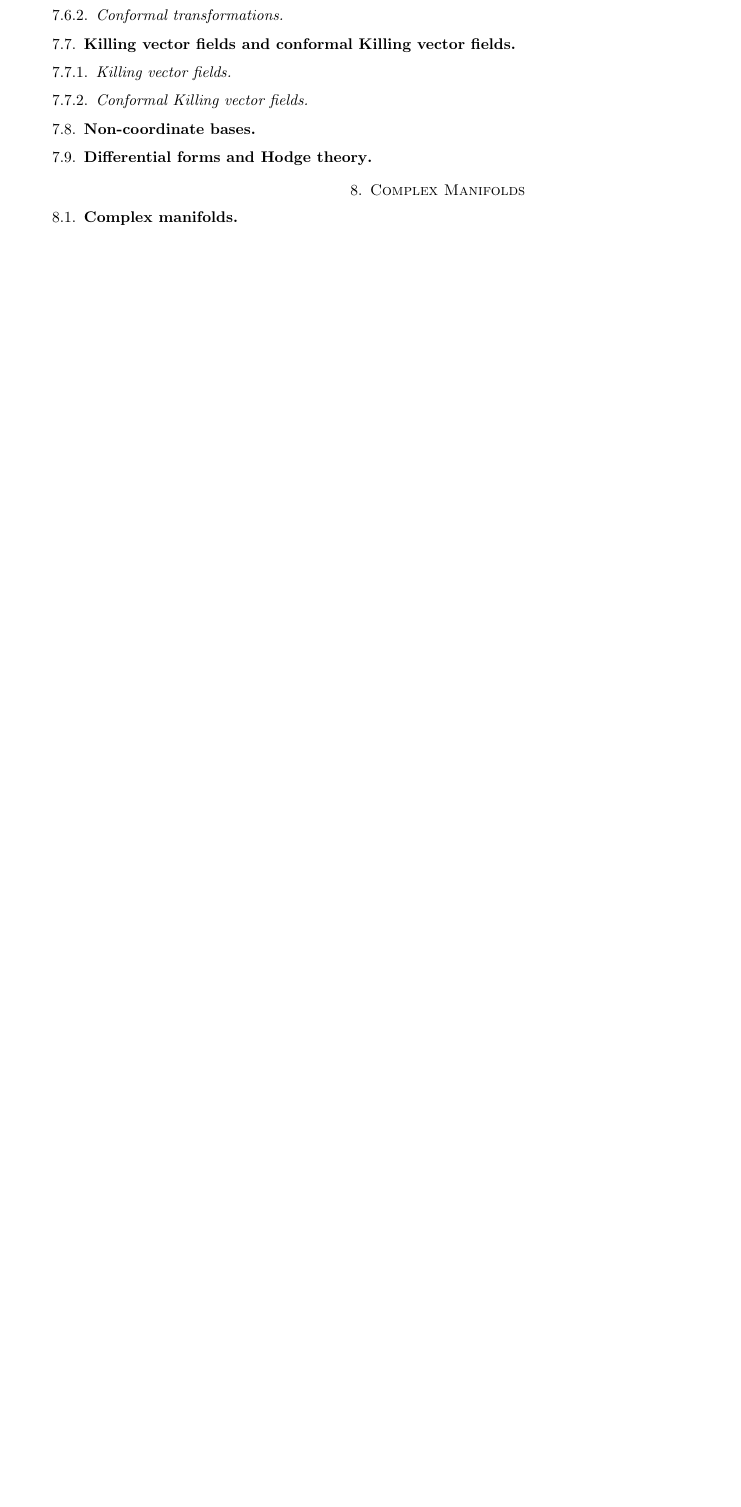
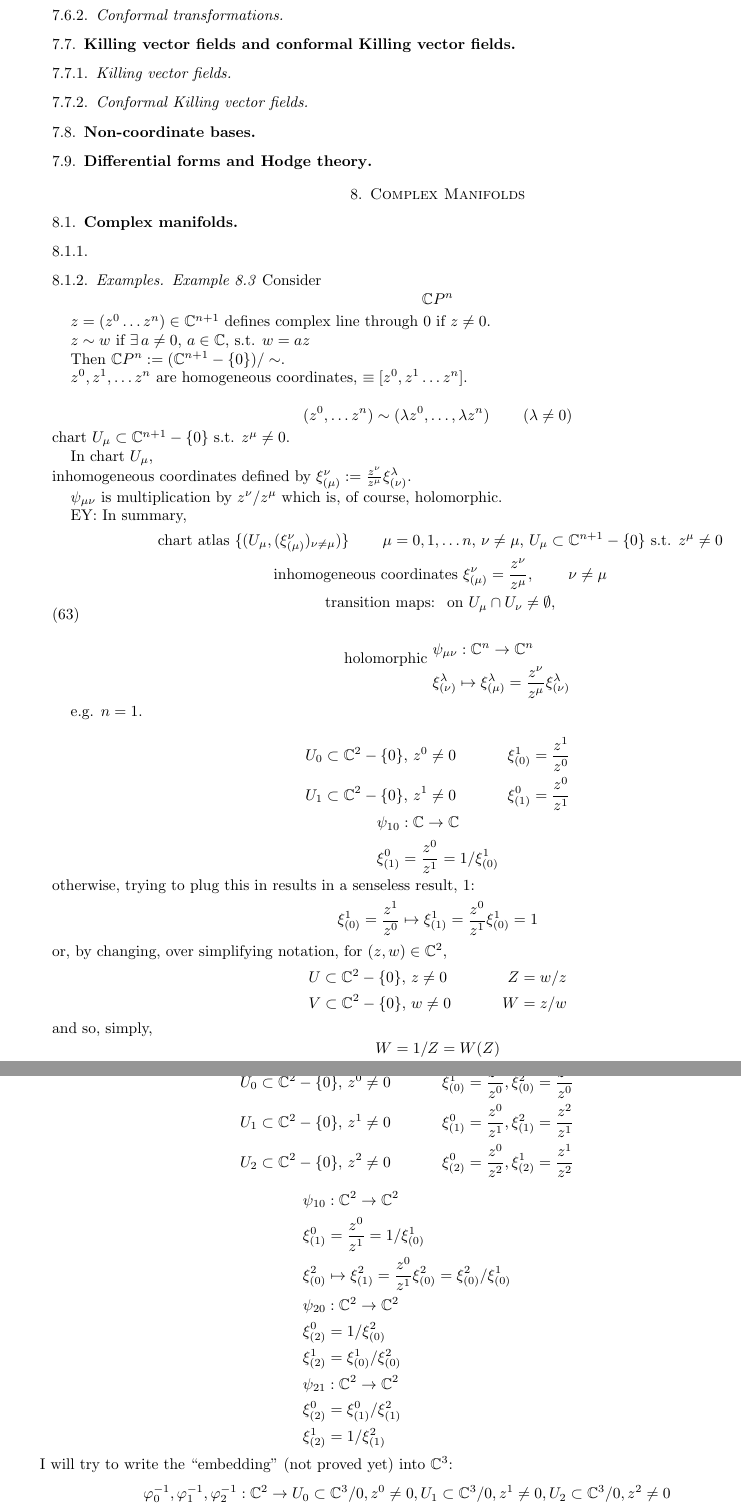
Before and after one commit to ernestyalumni/mathphysics, a LaTeX paper (LaTeX_and_pdfs/Nakahara_GTP-solutions.tex): part of page 40 of 48 before the commit and two parts of pages 40 and 41 of 50 after it, the two joined at a grey line, cut so that both start at the same text, the shorter picture padded with empty space. Compiled offline with pdfLaTeX.

Commit message:
CPn example

```diff
--- a/LaTeX_and_pdfs/Nakahara_GTP-solutions.tex
+++ b/LaTeX_and_pdfs/Nakahara_GTP-solutions.tex
@@ -3542,4 +3541,112 @@ $\partial_a = \frac{ \partial x^{\nu} }{ \partial y^{\mu} } \partial_{\nu}$
 
 \section{Complex Manifolds}
 
-\subsection{ Complex manifolds }
+\subsection{Complex manifolds }
+
+\subsubsection{}
+
+\subsubsection{Examples}
+
+\emph{Example 8.3}
+Consider
+\[
+\mathbb{C}P^n
+\]
+
+$z=(z^0 \dots z^n) \in \mathbb{C}^{n+1}$ defines complex line through $0$ if $z\neq 0$.
+
+$z\sim w$ if $\exists \, a \neq 0$, $a\in \mathbb{C}$, s.t. $w=az$
+
+Then $\mathbb{C}P^n := (\mathbb{C}^{n+1} - \lbrace 0 \rbrace ) /\sim$.
+
+$z^0, z^1, \dots z^n$ are homogeneous coordinates, $\equiv [ z^0, z^1 \dots z^n ]$.
+
+\[
+(z^0 , \dots z^n) \sim (\lambda z^0, \dots , \lambda z^n) \qquad \, (\lambda \neq 0)
+\]
+chart $U_{\mu} \subset \mathbb{C}^{n+1}-\lbrace 0 \rbrace$ s.t. $z^{\mu} \neq 0$.
+
+In chart $U_{\mu}$, \\
+inhomogeneous coordinates defined by $\xi^{\nu}_{ (\mu)} := \frac{z^{\nu}}{ z^{\mu} } \xi^{\lambda}_{ (\nu) }$.
+
+$\psi_{ \mu \nu}$ is multiplication by $z^{\nu}/ z^{\mu}$ which is, of course, holomorphic.
+
+EY: In summary,
+\begin{equation}
+\begin{gathered}
+  \text{ chart atlas } \lbrace (U_{\mu}, (\xi^{\nu}_{ (\mu) } )_{ \nu \neq \mu } ) \rbrace \qquad \, \mu = 0 , 1 , \dots n, \, \nu \neq \mu , \, U_{\mu} \subset \mathbb{C}^{n+1}- \lbrace 0 \rbrace \text{ s.t. } z^{\mu} \neq 0 \\
+\text{ inhomogeneous coordinates } \xi_{ (\mu) }^{\nu} = \frac{ z^{\nu} }{ z^{\mu}} , \qquad \, \nu \neq \mu \\
+\text{ transition maps: } \text{ on } U_{\mu} \cap U_{\nu} \neq \emptyset , \\
+\qquad \, \text{ holomorphic } \begin{aligned} & \quad \\
+  &  \psi_{\mu \nu} : \mathbb{C}^n \to \mathbb{C}^n \\
+  & \xi^{\lambda}_{ (\nu  ) } \mapsto \xi^{\lambda}_{( \mu ) } = \frac{z^{\nu} }{ z^{\mu} } \xi^{\lambda}_{(\nu) }
+  \end{aligned}
+  \end{gathered}
+\end{equation}
+
+
+e.g. $n=1$.
+
+\[
+\begin{aligned}
+& U_0 \subset \mathbb{C}^2 - \lbrace 0 \rbrace , \, z^0 \neq 0 \, \qquad \,  & \xi^1_{(0)} = \frac{z^1}{z^0} \\
+  & U_1 \subset \mathbb{C}^2 - \lbrace 0 \rbrace , \, z^1 \neq 0 \, \qquad \,  & \xi^0_{(1)} = \frac{z^0}{z^1}
+\end{aligned}
+\]
+\[
+\begin{aligned}
+& \psi_{10} : \mathbb{C} \to \mathbb{C} \\
+& \xi_{(1)}^0 = \frac{z^0}{z^1} = 1/\xi^1_{(0)}
+  \end{aligned}
+\]
+otherwise, trying to plug this in results in a senseless result, 1:
+\[
+ \xi_{(0)}^1 = \frac{z^1}{z^0} \mapsto \xi^1_{(1)} = \frac{z^0}{z^1} \xi^1_{ (0)} = 1
+\]
+or, by changing, over simplifying notation, for $(z,w) \in \mathbb{C}^2$,
+\[
+\begin{aligned}
+& U \subset \mathbb{C}^2 - \lbrace 0 \rbrace , \, z \neq 0 \, \qquad \,  & Z = w/z  \\
+  & V \subset \mathbb{C}^2 - \lbrace 0 \rbrace , \, w \neq 0 \, \qquad \,  & W = z/w
+\end{aligned}
+\]
+and so, simply,
+\[
+W = 1/Z = W(Z)
+\]
+
+e.g. $n=2$
+
+\[
+\begin{aligned}
+& U_0 \subset \mathbb{C}^2 - \lbrace 0 \rbrace , \, z^0 \neq 0 \, \qquad \,  & \xi^1_{(0)} = \frac{z^1}{z^0},  \xi^2_{(0)} = \frac{z^2}{z^0}  \\
+  & U_1 \subset \mathbb{C}^2 - \lbrace 0 \rbrace , \, z^1 \neq 0 \, \qquad \,  & \xi^0_{(1)} = \frac{z^0}{z^1} , \xi^2_{(1)} = \frac{z^2}{z^1}   \\
+  & U_2 \subset \mathbb{C}^2 - \lbrace 0 \rbrace , \, z^2 \neq 0 \, \qquad \,  & \xi^0_{(2)} = \frac{z^0}{z^2} , \xi^1_{(2)} = \frac{z^1}{z^2}
+\end{aligned}
+\]
+
+\[
+\begin{aligned}
+& \begin{aligned}
+& \psi_{10} : \mathbb{C}^2 \to \mathbb{C}^2 \\
+    & \xi_{(1)}^0 = \frac{z^0}{z^1} = 1/\xi^1_{(0)} \\
+    & \xi_{(0)}^2 \mapsto \xi_{(1)}^2 = \frac{z^0}{z^1} \xi^2_{(0)} = \xi^2_{(0)} / \xi^1_{(0)}
+  \end{aligned} \\
+  &  \begin{aligned}
+& \psi_{20} : \mathbb{C}^2 \to \mathbb{C}^2 \\
+       & \xi^0_{(2)} = 1/ \xi^2_{(0)} \\
+       & \xi^1_{(2)} =  \xi^1_{(0)} / \xi^2_{(0)}
+     \end{aligned} \\
+    &  \begin{aligned}
+& \psi_{21} : \mathbb{C}^2 \to \mathbb{C}^2 \\
+       & \xi^0_{(2)} = \xi^0_{(1)} / \xi^2_{(1)}  \\
+       & \xi^1_{(2)} =  1/ \xi^2_{(1)} \\
+       \end{aligned}
+\end{aligned}
+\]
+
+I will try to write the ``embedding'' (not proved yet) into $\mathbb{C}^3$:
+\[
+\begin{aligned}
+  & \varphi_0^{-1}, \varphi_1^{-1}, \varphi_2^{-1} : \mathbb{C}^2 \to U_0 \subset \mathbb{C}^3/0, z^0 \neq 0 ,  U_1 \subset \mathbb{C}^3/0, z^1 \neq 0, U_2 \subset \mathbb{C}^3/0, z^2 \neq 0 \\
+  & \varphi_0^{-1}:(Z,W) = (1,Z,W) \\
```
Also changed, not shown: LaTeX_and_pdfs/Nakahara_GTP-solutions.pdf, LaTeX_and_pdfs/Nakahara_GTP-solutions.tex (25 more changed lines).
